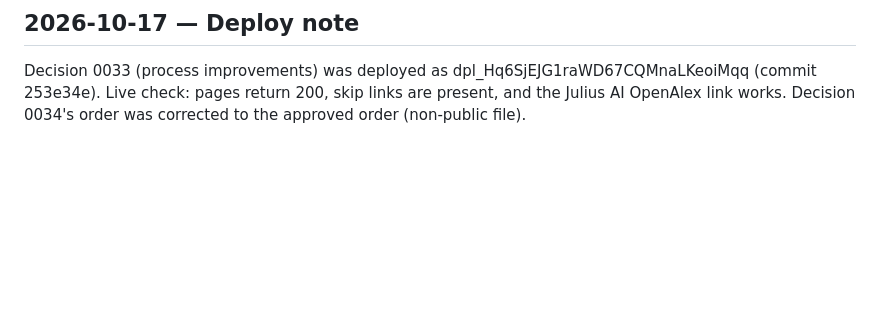
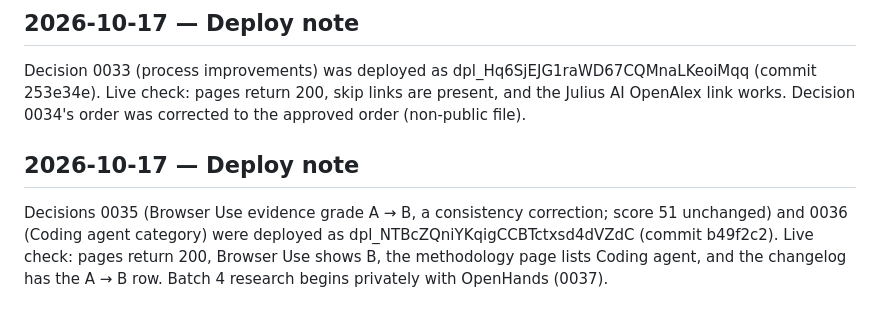
Before and after one commit to TrustKeeperAce/agent-trust-clearinghouse, a Markdown page: LOG.md, the part around the change. GitHub-like rendering; blank space fills up the shorter version.

Commit message:
LOG: 0035/0036 deploy dpl_NTBcZQniYKqigCCBTctxsd4dVZdC

```diff
--- a/LOG.md
+++ b/LOG.md
@@ -103,3 +103,6 @@ Fellou (0031) was deployed as dpl_FGRNvuuep3R3eXD3MeqgKjnihKmW (commit cebf614).
 
 ## 2026-10-17 — Deploy note
 Decision 0033 (process improvements) was deployed as dpl_Hq6SjEJG1raWD67CQMnaLKeoiMqq (commit 253e34e). Live check: pages return 200, skip links are present, and the Julius AI OpenAlex link works. Decision 0034's order was corrected to the approved order (non-public file).
+
+## 2026-10-17 — Deploy note
+Decisions 0035 (Browser Use evidence grade A → B, a consistency correction; score 51 unchanged) and 0036 (Coding agent category) were deployed as dpl_NTBcZQniYKqigCCBTctxsd4dVZdC (commit b49f2c2). Live check: pages return 200, Browser Use shows B, the methodology page lists Coding agent, and the changelog has the A → B row. Batch 4 research begins privately with OpenHands (0037).
```
